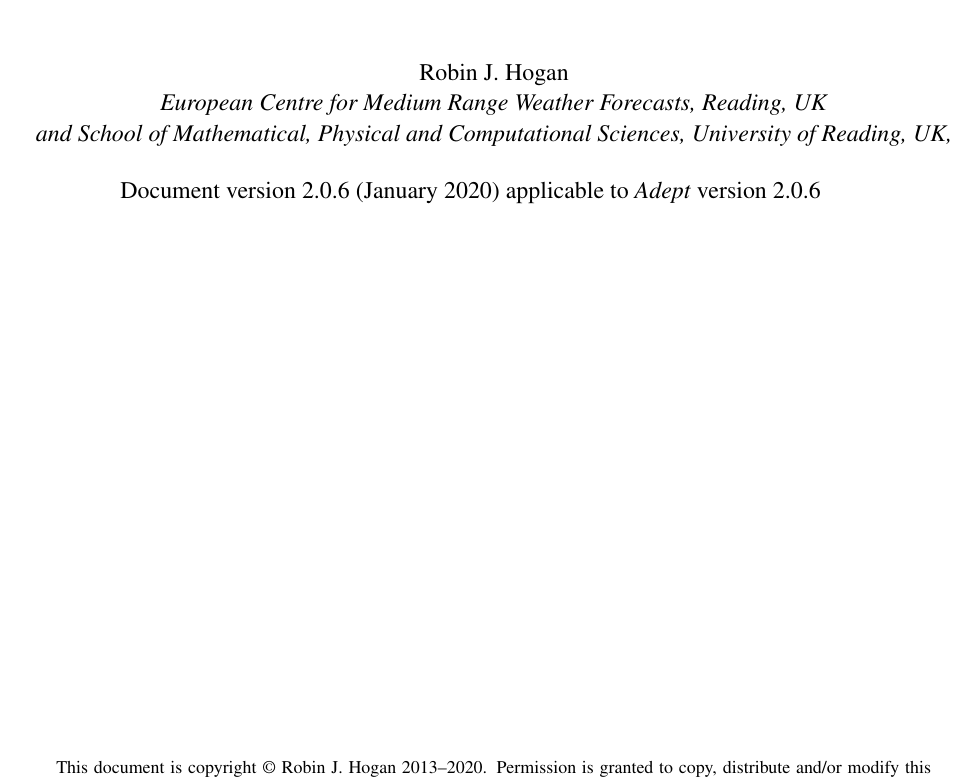
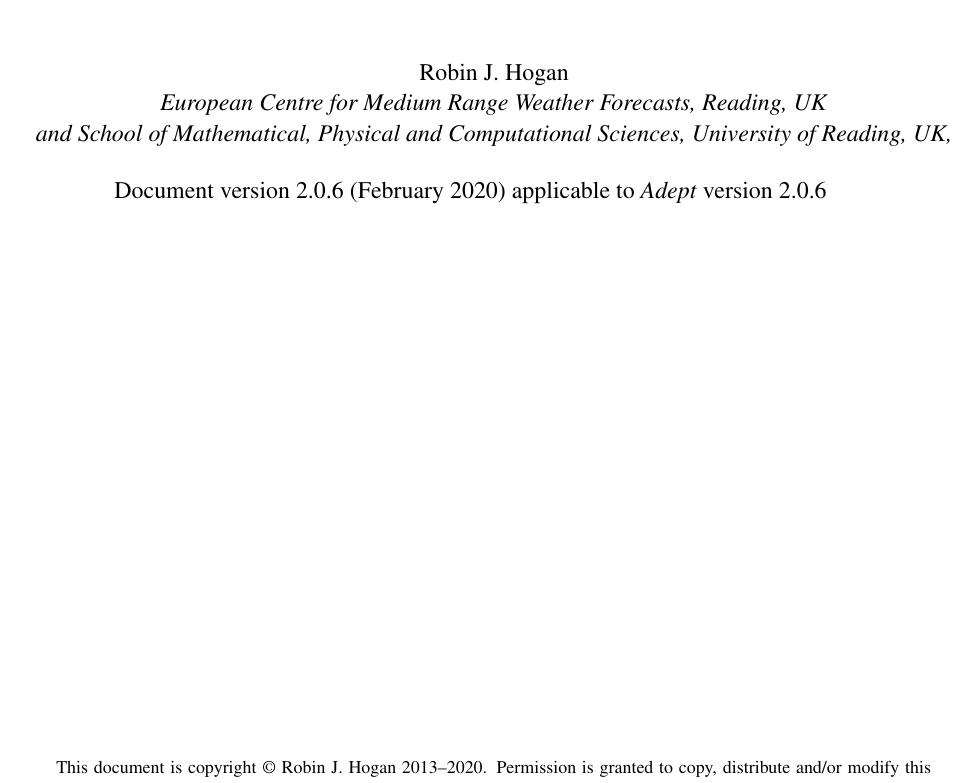
Before and after one commit to rjhogan/Adept-2, a LaTeX book (doc/adept_documentation.tex): part of page 1 of 51, cut so that both start at the same text. Compiled offline with pdfLaTeX.

Commit message:
Upgrade to version 2.0.6

```diff
--- a/doc/adept_documentation.tex
+++ b/doc/adept_documentation.tex
@@ -113,7 +113,7 @@
     Mathematical, Physical and Computational Sciences, University of
     Reading, UK,}}
 
-\date{Document version 2.0.6 (January 2020) applicable to \Adept\ version
+\date{Document version 2.0.6 (February 2020) applicable to \Adept\ version
   2.0.6 \thanks{This document is copyright \copyright\ Robin J. Hogan
     2013--2020.  Permission is granted to copy, distribute and/or
     modify this document under the terms of the GNU Free Documentation
```
Also changed, not shown: 3 other files.
